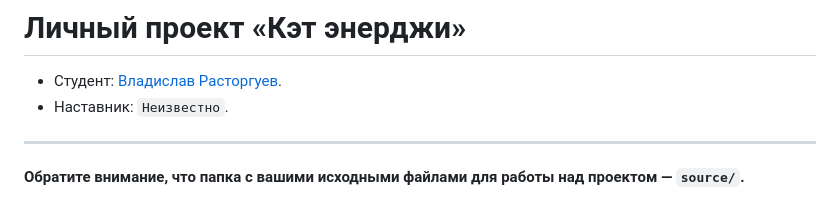
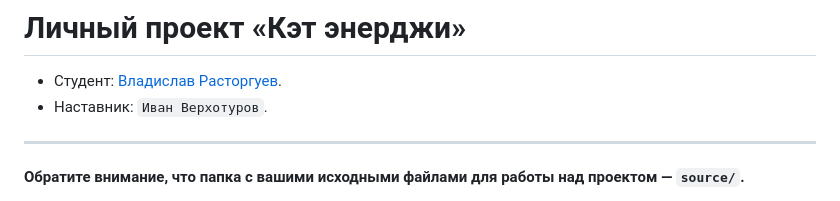
Before and after one commit to htmlacademy-adaptive/2121071-cat-energy-28, a Markdown page: Readme.md, the part around the change. Drawn GitHub-style.

Commit message:
добавляет наставника

```diff
--- a/Readme.md
+++ b/Readme.md
@@ -1,7 +1,7 @@
 # Личный проект «Кэт энерджи»
 
 * Студент: [Владислав Расторгуев](https://up.htmlacademy.ru/adaptive/28/user/2121071).
-* Наставник: `Неизвестно`.
+* Наставник: `Иван Верхотуров`.
 
 ---
 
```
